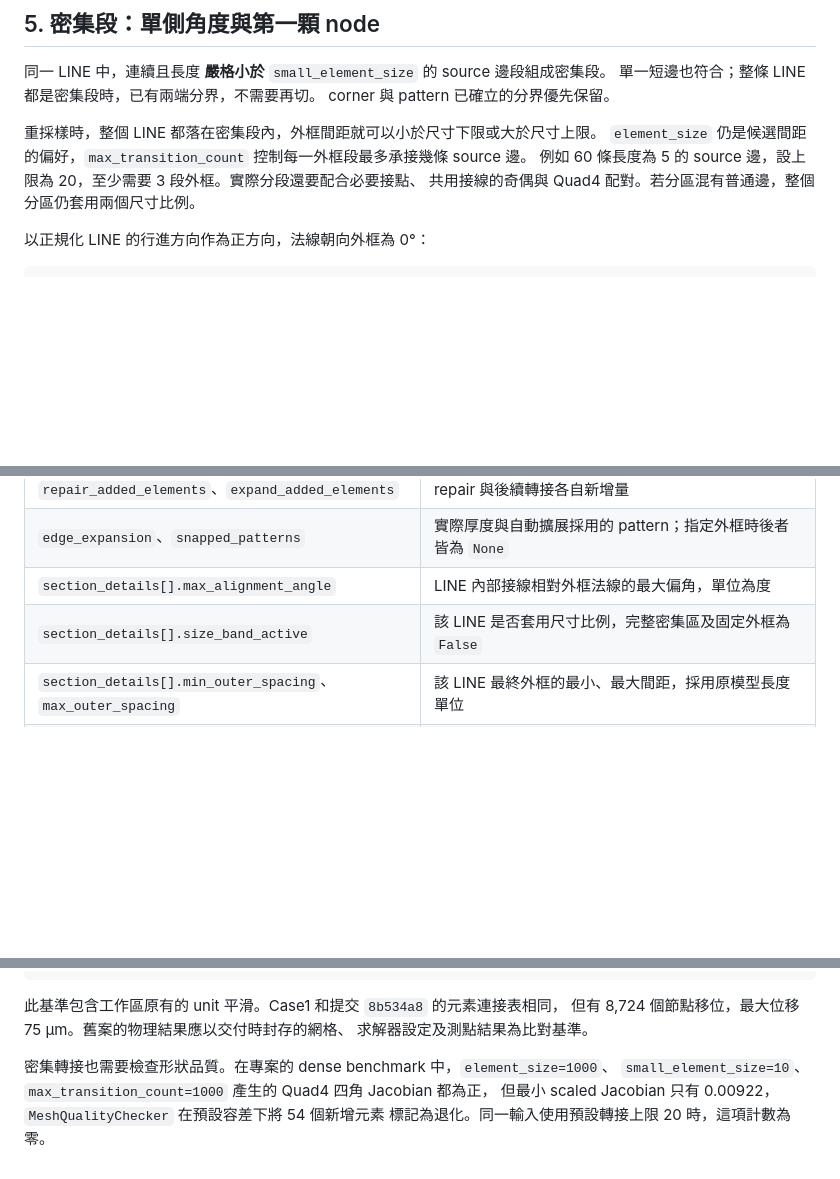
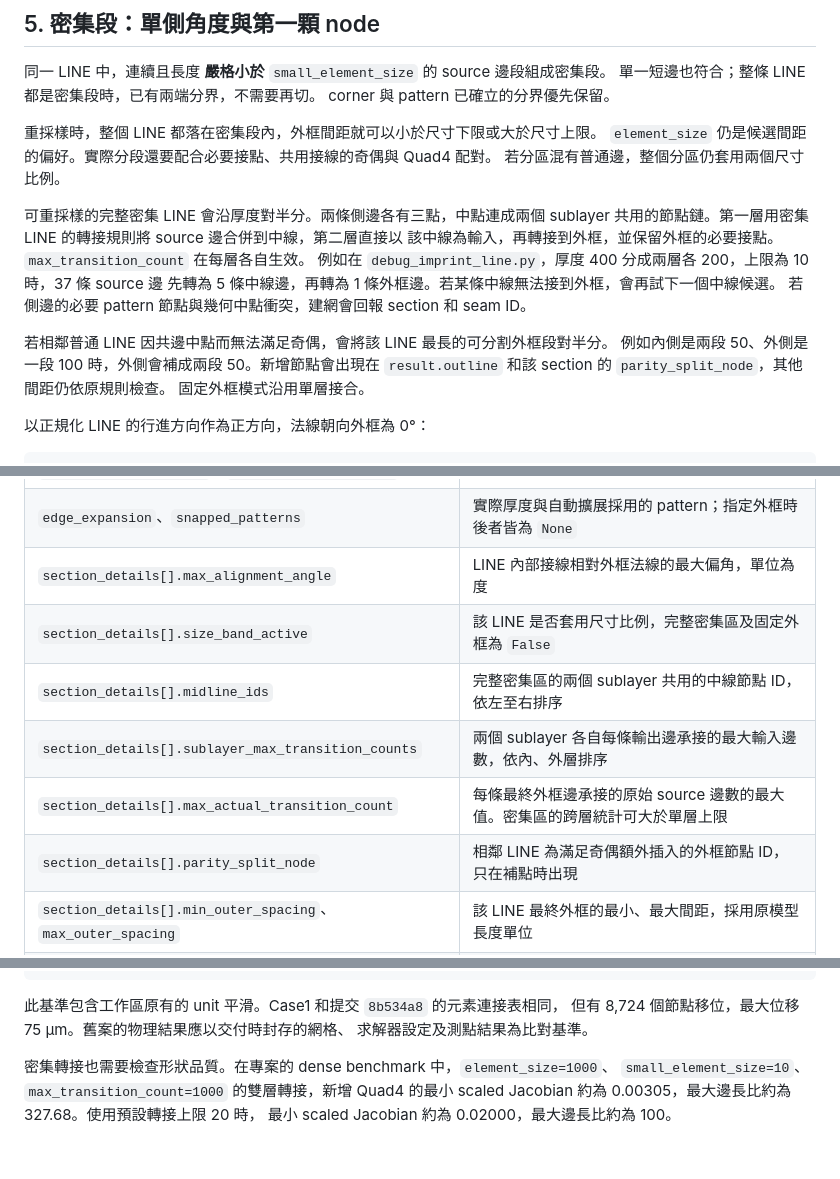
Before and after one commit to henry861010/mesher, a Markdown page: docs/generate-layer-adaptive-mesh.md, 3 parts joined by grey strips. GitHub-like rendering; blank space fills up the shorter version.

```diff
--- a/docs/generate-layer-adaptive-mesh.md
+++ b/docs/generate-layer-adaptive-mesh.md
@@ -140,9 +140,20 @@ adapter 會對接觸這些元素的新增內點做一輪局部平滑。每個點
 corner 與 pattern 已確立的分界優先保留。
 
 重採樣時，整個 LINE 都落在密集段內，外框間距就可以小於尺寸下限或大於尺寸上限。
-`element_size` 仍是候選間距的偏好，`max_transition_count` 控制每一外框段最多承接幾條 source 邊。
-例如 60 條長度為 5 的 source 邊，設上限為 20，至少需要 3 段外框。實際分段還要配合必要接點、
-共用接線的奇偶與 Quad4 配對。若分區混有普通邊，整個分區仍套用兩個尺寸比例。
+`element_size` 仍是候選間距的偏好。實際分段還要配合必要接點、共用接線的奇偶與 Quad4 配對。
+若分區混有普通邊，整個分區仍套用兩個尺寸比例。
+
+可重採樣的完整密集 LINE 會沿厚度對半分。兩條側邊各有三點，中點連成兩個
+sublayer 共用的節點鏈。第一層用密集 LINE 的轉接規則將 source 邊合併到中線，第二層直接以
+該中線為輸入，再轉接到外框，並保留外框的必要接點。`max_transition_count` 在每層各自生效。
+例如在 `debug_imprint_line.py`，厚度 400 分成兩層各 200，上限為 10 時，37 條 source 邊
+先轉為 5 條中線邊，再轉為 1 條外框邊。若某條中線無法接到外框，會再試下一個中線候選。
+若側邊的必要 pattern 節點與幾何中點衝突，建網會回報 section 和 seam ID。
+
+若相鄰普通 LINE 因共邊中點而無法滿足奇偶，會將該 LINE 最長的可分割外框段對半分。
+例如內側是兩段 50、外側是一段 100 時，外側會補成兩段 50。新增節點會出現在
+`result.outline` 和該 section 的 `parity_split_node`，其他間距仍依原規則檢查。
+固定外框模式沿用單層接合。
 
 以正規化 LINE 的行進方向作為正方向，法線朝向外框為 0°：
 
@@ -323,6 +334,10 @@ repair 邊界取樣以既有邊段長度中位數為目標，並以 `element_siz
 | `edge_expansion`、`snapped_patterns` | 實際厚度與自動擴展採用的 pattern；指定外框時後者皆為 `None` |
 | `section_details[].max_alignment_angle` | LINE 內部接線相對外框法線的最大偏角，單位為度 |
 | `section_details[].size_band_active` | 該 LINE 是否套用尺寸比例，完整密集區及固定外框為 `False` |
+| `section_details[].midline_ids` | 完整密集區的兩個 sublayer 共用的中線節點 ID，依左至右排序 |
+| `section_details[].sublayer_max_transition_counts` | 兩個 sublayer 各自每條輸出邊承接的最大輸入邊數，依內、外層排序 |
+| `section_details[].max_actual_transition_count` | 每條最終外框邊承接的原始 source 邊數的最大值。密集區的跨層統計可大於單層上限 |
+| `section_details[].parity_split_node` | 相鄰 LINE 為滿足奇偶額外插入的外框節點 ID，只在補點時出現 |
 | `section_details[].min_outer_spacing`、`max_outer_spacing` | 該 LINE 最終外框的最小、最大間距，採用原模型長度單位 |
 | `quality` | 新元素最差長寬比、最小 scaled Jacobian 等品質資訊 |
 
@@ -382,6 +397,6 @@ PYTHONPATH=src venv/bin/python -m unittest \
 求解器設定及測點結果為比對基準。
 
 密集轉接也需要檢查形狀品質。在專案的 dense benchmark 中，`element_size=1000`、
-`small_element_size=10`、`max_transition_count=1000` 產生的 Quad4 四角 Jacobian 都為正，
-但最小 scaled Jacobian 只有 0.00922，`MeshQualityChecker` 在預設容差下將 54 個新增元素
-標記為退化。同一輸入使用預設轉接上限 20 時，這項計數為零。
+`small_element_size=10`、`max_transition_count=1000` 的雙層轉接，新增 Quad4 的最小
+scaled Jacobian 約為 0.00305，最大邊長比約為 327.68。使用預設轉接上限 20 時，
+最小 scaled Jacobian 約為 0.02000，最大邊長比約為 100。
```
Also changed, not shown: other parts of docs/generate-layer-adaptive-mesh.md (+1 -1 lines), README.md (+15 -5 lines), docs/architecture.md (+9 -3 lines), docs/images/dense-adaptive-sections.png, 14 other files.
